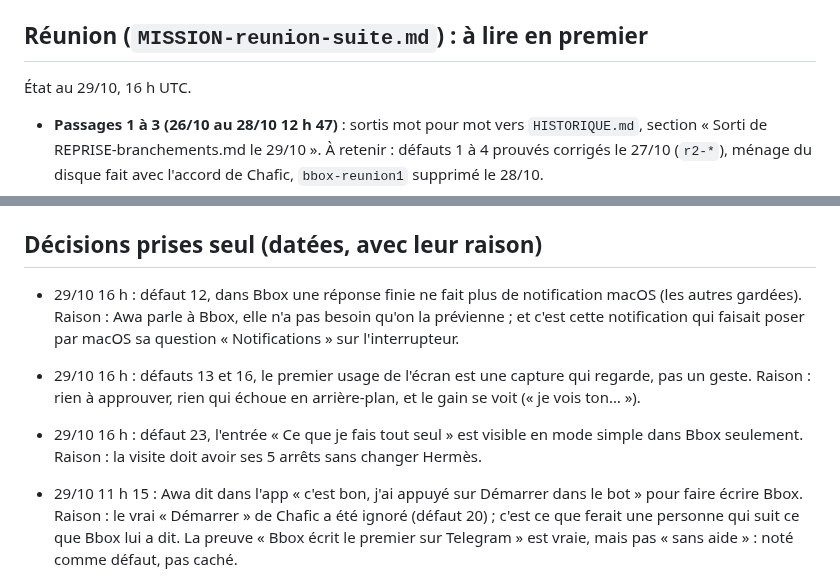
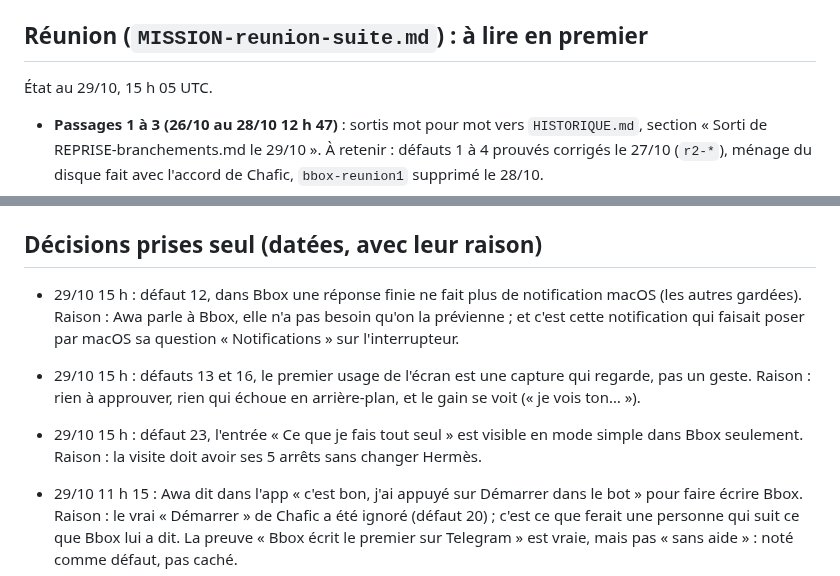
Before and after one commit to BrainInBox/brain-in-a-box, a Markdown page: REPRISE-branchements.md, 2 parts joined by grey strips. GitHub-like rendering.

```diff
--- a/REPRISE-branchements.md
+++ b/REPRISE-branchements.md
@@ -8,7 +8,7 @@ Mission : `~/brain-in-a-box-worktrees/MISSION-branchements.md`
 
 ## Réunion (`MISSION-reunion-suite.md`) : à lire en premier
 
-État au 29/10, 16 h UTC.
+État au 29/10, 15 h 05 UTC.
 
 - **Passages 1 à 3 (26/10 au 28/10 12 h 47)** : sortis mot pour mot vers `HISTORIQUE.md`, section « Sorti de REPRISE-branchements.md le 29/10 ». À retenir : défauts 1 à 4 prouvés corrigés le 27/10 (`r2-*`), ménage du disque fait avec l'accord de Chafic, `bbox-reunion1` supprimé le 28/10.
 - **28/10 13 h 40 UTC, quatrième passage sur `bbox-reunion2` avec `Bbox ec018a3`** (captures `r4-*`, remise à zéro par `park-awa.sh awa3` vers `~/.parked-awa3`, connexion Claude gardée, VM redémarrée ; vitest et `tsc` de `ec018a3` relancés en fond, sortie `probe/fix5/ec018a3-*.out`). Prouvé à l'écran : Bbox écrit le premier, un seul bonjour, zéro « Échec du tour » ; Documents, Calendrier et Mail annoncés puis demandés en français ; point du jour ; mémoire ChatGPT (11 lignes) ; micro en français et dictée croisée avec la mémoire (Mariama et Fatou) ; contrôle, écran, disque ; **défaut 7 bis prouvé corrigé deux fois** ; Bbox propose le téléphone seul. Défauts revus : 12 (notifications) reproduit, 16 nouveau. Artefact du test, pas un défaut : deux Bbox dans la liste du disque (ancien build), la souris montre le premier. CDP coupé après chaque réouverture (l'app rouverte par macOS n'a plus le port de débogage ni le faux micro) : vérifier par capture. Code Telegram envoyé à Chafic à 13 h 40 (message `e134d0`, ancien état mis de côté en `phone-relay.json.passage3-afd6c78`), surveillance `watch-phone.sh`.
@@ -50,9 +50,9 @@ Code à lire pour corriger (dossier `../bbox-reunion`, branche `bbox/reunion`) :
 
 ## Décisions prises seul (datées, avec leur raison)
 
-- 29/10 16 h : défaut 12, dans Bbox une réponse finie ne fait plus de notification macOS (les autres gardées). Raison : Awa parle à Bbox, elle n'a pas besoin qu'on la prévienne ; et c'est cette notification qui faisait poser par macOS sa question « Notifications » sur l'interrupteur.
-- 29/10 16 h : défauts 13 et 16, le premier usage de l'écran est une capture qui regarde, pas un geste. Raison : rien à approuver, rien qui échoue en arrière-plan, et le gain se voit (« je vois ton… »).
-- 29/10 16 h : défaut 23, l'entrée « Ce que je fais tout seul » est visible en mode simple dans Bbox seulement. Raison : la visite doit avoir ses 5 arrêts sans changer Hermès.
+- 29/10 15 h : défaut 12, dans Bbox une réponse finie ne fait plus de notification macOS (les autres gardées). Raison : Awa parle à Bbox, elle n'a pas besoin qu'on la prévienne ; et c'est cette notification qui faisait poser par macOS sa question « Notifications » sur l'interrupteur.
+- 29/10 15 h : défauts 13 et 16, le premier usage de l'écran est une capture qui regarde, pas un geste. Raison : rien à approuver, rien qui échoue en arrière-plan, et le gain se voit (« je vois ton… »).
+- 29/10 15 h : défaut 23, l'entrée « Ce que je fais tout seul » est visible en mode simple dans Bbox seulement. Raison : la visite doit avoir ses 5 arrêts sans changer Hermès.
 - 29/10 11 h 15 : Awa dit dans l'app « c'est bon, j'ai appuyé sur Démarrer dans le bot » pour faire écrire Bbox. Raison : le vrai « Démarrer » de Chafic a été ignoré (défaut 20) ; c'est ce que ferait une personne qui suit ce que Bbox lui a dit. La preuve « Bbox écrit le premier sur Telegram » est vraie, mais pas « sans aide » : noté comme défaut, pas caché.
 - 29/10 11 h 30 : ce fichier allégé sous 30 Ko (règle du relais) : les passages 1 à 3, « Les quatre étapes », « Défauts trouvés en testant » et les décisions de la session branchements sont partis mot pour mot dans `HISTORIQUE.md`.
 - 28/10 : le défaut 7 bis est recorrigé (`ec018a3`) mais **pas de second build pendant ce passage**. Raison : la mission impose un seul build. Un build de plus coûte environ 15 minutes et environ 3 Go sur un disque déjà serré, et il recommencerait un passage. Je finis le passage sur `afd6c78` (téléphone, visite, souris) et je laisse la décision du prochain build à Chafic dans le récapitulatif.
```
Also changed, not shown: other parts of REPRISE-branchements.md (+1 -1 lines).
